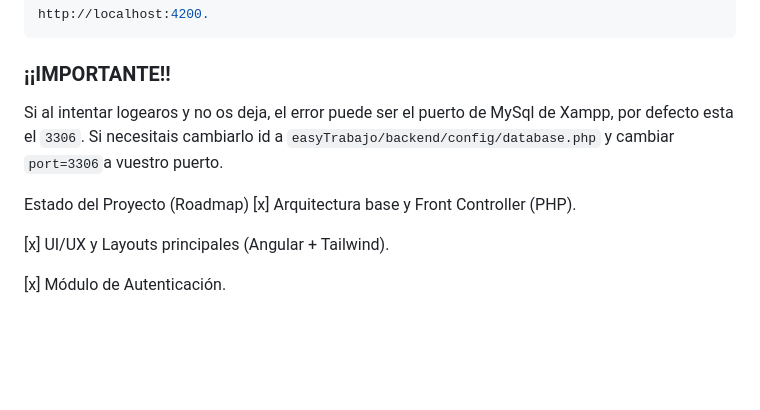
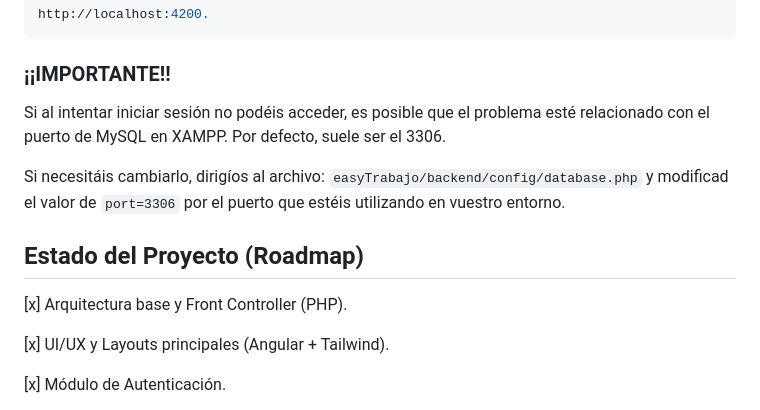
Before and after one commit to Legnat91/easyTrabajo, a Markdown page: README.md, the part around the change. Rendered like a GitHub page; blank space fills up the shorter version.

Commit message:
Update README.md
Cambios de estilo readme

````diff
--- a/README.md
+++ b/README.md
@@ -109,10 +109,14 @@ npm install
 http://localhost:4200.
 ```
 ### ¡¡IMPORTANTE!!
-Si al intentar logearos y no os deja, el error puede ser el puerto de MySql de Xampp, por defecto esta el `3306`.
-Si necesitais cambiarlo id a `easyTrabajo/backend/config/database.php` y cambiar `port=3306`a vuestro puerto.
+Si al intentar iniciar sesión no podéis acceder, es posible que el problema esté relacionado con el puerto de MySQL en XAMPP. Por defecto, suele ser el 3306.
 
-  Estado del Proyecto (Roadmap)
+Si necesitáis cambiarlo, dirigíos al archivo:
+`easyTrabajo/backend/config/database.php`
+y modificad el valor de `port=3306` por el puerto que estéis utilizando en vuestro entorno.
+
+## Estado del Proyecto (Roadmap)
+
   [x] Arquitectura base y Front Controller (PHP).
 
   [x] UI/UX y Layouts principales (Angular + Tailwind).
````
